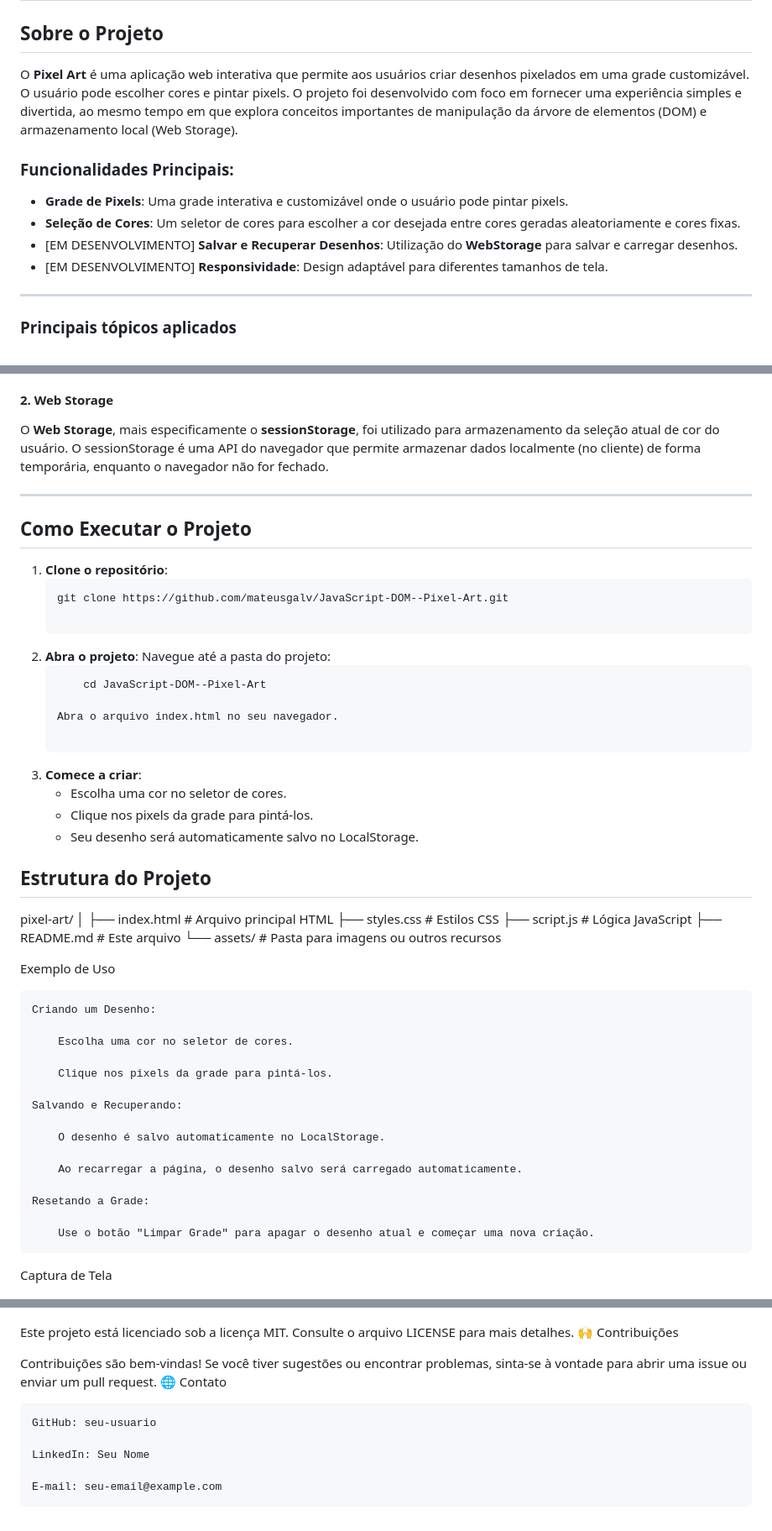
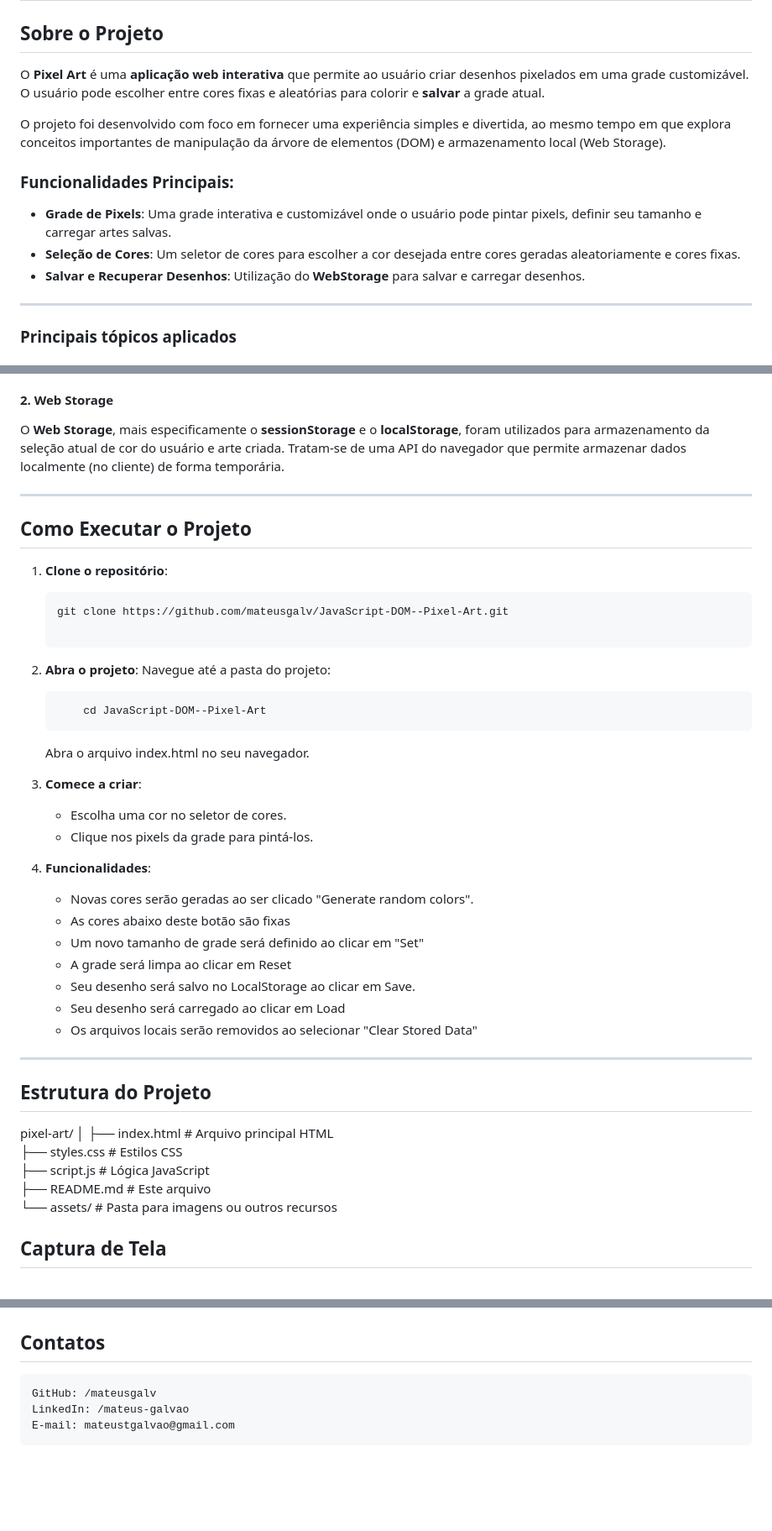
Before and after one commit to mateusgalv/JavaScript-DOM--Pixel-Art, a Markdown page: README.md, 3 parts joined by grey strips. Shown: that part at 84% size. Drawn GitHub-style; blank space fills up the shorter version.

Commit message:
rewrites readme

````diff
--- a/README.md
+++ b/README.md
@@ -2,13 +2,14 @@
 
 ## Sobre o Projeto
 
-O **Pixel Art** é uma aplicação web interativa que permite aos usuários criar desenhos pixelados em uma grade customizável. O usuário pode escolher cores e pintar pixels. O projeto foi desenvolvido com foco em fornecer uma experiência simples e divertida, ao mesmo tempo em que explora conceitos importantes de manipulação da árvore de elementos (DOM) e armazenamento local (Web Storage).
+O **Pixel Art** é uma **aplicação web interativa** que permite ao usuário criar desenhos pixelados em uma grade customizável. O usuário pode escolher entre cores fixas e aleatórias para colorir e **salvar** a grade atual.
+
+O projeto foi desenvolvido com foco em fornecer uma experiência simples e divertida, ao mesmo tempo em que explora conceitos importantes de manipulação da árvore de elementos (DOM) e armazenamento local (Web Storage).
 
 ### Funcionalidades Principais:
-- **Grade de Pixels**: Uma grade interativa e customizável onde o usuário pode pintar pixels.
+- **Grade de Pixels**: Uma grade interativa e customizável onde o usuário pode pintar pixels, definir seu tamanho e carregar artes salvas.
 - **Seleção de Cores**: Um seletor de cores para escolher a cor desejada entre cores geradas aleatoriamente e cores fixas.
-- [EM DESENVOLVIMENTO] **Salvar e Recuperar Desenhos**: Utilização do **WebStorage** para salvar e carregar desenhos.
-- [EM DESENVOLVIMENTO] **Responsividade**: Design adaptável para diferentes tamanhos de tela.
+- **Salvar e Recuperar Desenhos**: Utilização do **WebStorage** para salvar e carregar desenhos.
 
 ---
 
@@ -21,7 +22,7 @@ O DOM foi amplamente utilizado para manipular dinamicamente os elementos da pág
 - **Atualização de estilos**: As cores dos pixels são alteradas dinamicamente com base na interação do usuário.
 
 #### 2. **Web Storage**
-O **Web Storage**, mais especificamente o **sessionStorage**, foi utilizado para armazenamento da seleção atual de cor do usuário. O sessionStorage é uma API do navegador que permite armazenar dados localmente (no cliente) de forma temporária, enquanto o navegador não for fechado.
+O **Web Storage**, mais especificamente o **sessionStorage** e o **localStorage**, foram utilizados para armazenamento da seleção atual de cor do usuário e arte criada. Tratam-se de uma API do navegador que permite armazenar dados localmente (no cliente) de forma temporária.
 
 ---
 
@@ -35,13 +36,23 @@ O **Web Storage**, mais especificamente o **sessionStorage**, foi utilizado para
     Navegue até a pasta do projeto:
     ```bash
         cd JavaScript-DOM--Pixel-Art
-
+    ```
     Abra o arquivo index.html no seu navegador.
 
 3. **Comece a criar**:
     - Escolha uma cor no seletor de cores.
     - Clique nos pixels da grade para pintá-los.
-    - Seu desenho será automaticamente salvo no LocalStorage.
+
+4. **Funcionalidades**:
+    - Novas cores serão geradas ao ser clicado "Generate random colors".
+    - As cores abaixo deste botão são fixas
+    - Um novo tamanho de grade será definido ao clicar em "Set"
+    - A grade será limpa ao clicar em Reset
+    - Seu desenho será salvo no LocalStorage ao clicar em Save.
+    - Seu desenho será carregado ao clicar em Load
+    - Os arquivos locais serão removidos ao selecionar "Clear Stored Data"
+
+---
 
 ## Estrutura do Projeto
 pixel-art/
@@ -52,36 +63,12 @@ pixel-art/
 ├── README.md           # Este arquivo
 └── assets/             # Pasta para imagens ou outros recursos
 
-Exemplo de Uso
-
-    Criando um Desenho:
-
-        Escolha uma cor no seletor de cores.
-
-        Clique nos pixels da grade para pintá-los.
-
-    Salvando e Recuperando:
-
-        O desenho é salvo automaticamente no LocalStorage.
-
-        Ao recarregar a página, o desenho salvo será carregado automaticamente.
-
-    Resetando a Grade:
-
-        Use o botão "Limpar Grade" para apagar o desenho atual e começar uma nova criação.
-
-Captura de Tela
+## Captura de Tela
 
 <img src="./assets/pixel-heart.jpg"></img>
 
-Este projeto está licenciado sob a licença MIT. Consulte o arquivo LICENSE para mais detalhes.
-🙌 Contribuições
+## Contatos
 
-Contribuições são bem-vindas! Se você tiver sugestões ou encontrar problemas, sinta-se à vontade para abrir uma issue ou enviar um pull request.
-🌐 Contato
-
-    GitHub: seu-usuario
-
-    LinkedIn: Seu Nome
-
-    E-mail: seu-email@example.com
+    GitHub: /mateusgalv
+    LinkedIn: /mateus-galvao
+    E-mail: mateustgalvao@gmail.com
````
